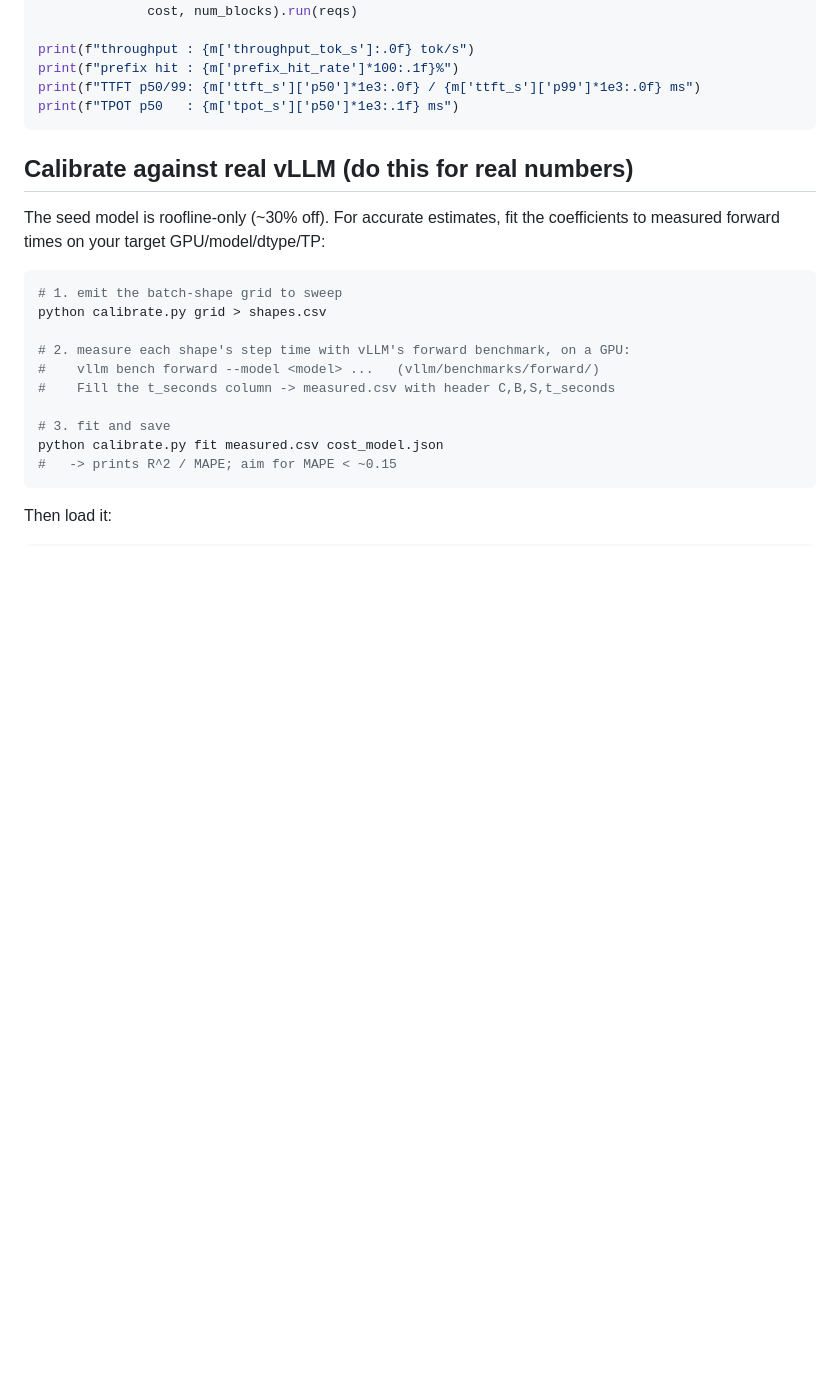
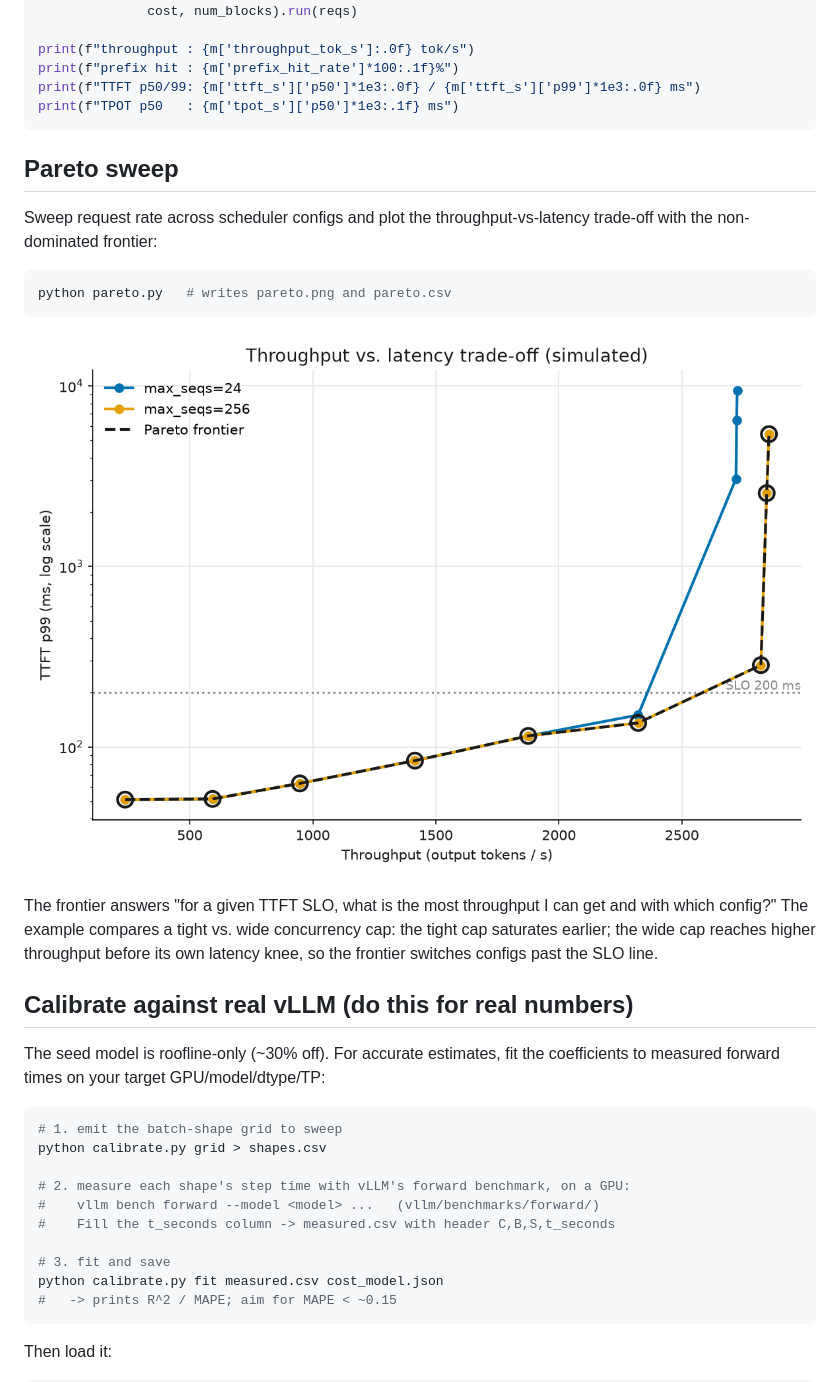
Before and after one commit to RishabhSaini/vllm-latency-sim, a Markdown page: README.md, the part around the change. Drawn GitHub-style; pictures changed too: pareto.png (added); blank space fills up the shorter version.

````diff
--- a/README.md
+++ b/README.md
@@ -62,6 +62,22 @@ print(f"prefix hit : {m['prefix_hit_rate']*100:.1f}%")
 print(f"TTFT p50/99: {m['ttft_s']['p50']*1e3:.0f} / {m['ttft_s']['p99']*1e3:.0f} ms")
 print(f"TPOT p50   : {m['tpot_s']['p50']*1e3:.1f} ms")
 ```
+
+## Pareto sweep
+
+Sweep request rate across scheduler configs and plot the throughput-vs-latency
+trade-off with the non-dominated frontier:
+
+```bash
+python pareto.py   # writes pareto.png and pareto.csv
+```
+
+![Throughput vs latency Pareto frontier](pareto.png)
+
+The frontier answers "for a given TTFT SLO, what is the most throughput I can get
+and with which config?" The example compares a tight vs. wide concurrency cap: the
+tight cap saturates earlier; the wide cap reaches higher throughput before its own
+latency knee, so the frontier switches configs past the SLO line.
 
 ## Calibrate against real vLLM (do this for real numbers)
 
````
Also changed, not shown: 3 other files.
